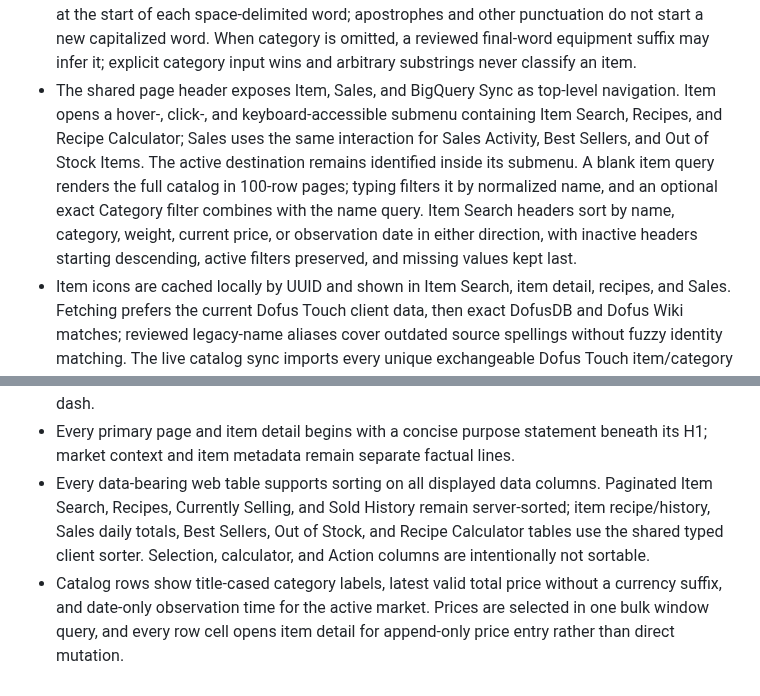
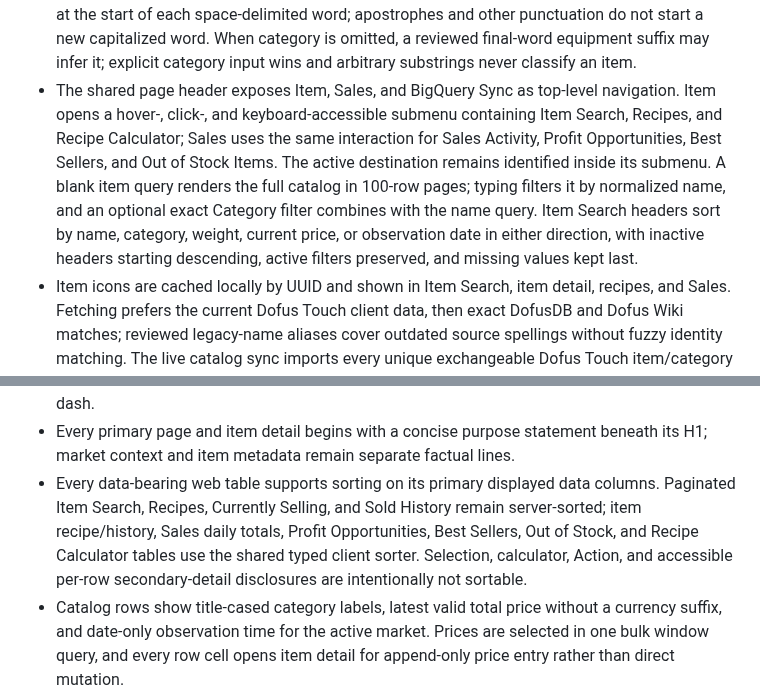
Before and after one commit to jinsoowhang/dofus-touch-economy-analytics, a Markdown page: MEMORY.md, 2 parts joined by grey strips. Rendered like a GitHub page.

```diff
--- a/MEMORY.md
+++ b/MEMORY.md
@@ -25,7 +25,7 @@
 - Item identity uses whitespace-collapsed Unicode case-folded exact names. Cost identities also include normalized category; ambiguous recipe ingredients remain unresolved rather than being guessed.
 - A no-result search offers advisory close-name links and manual item creation. Similarity never establishes identity, exact duplicates are blocked, and each item records whether it was first created by import or manually.
 - Manual item names and entered category overrides are whitespace-normalized and title-cased at the start of each space-delimited word; apostrophes and other punctuation do not start a new capitalized word. When category is omitted, a reviewed final-word equipment suffix may infer it; explicit category input wins and arbitrary substrings never classify an item.
-- The shared page header exposes Item, Sales, and BigQuery Sync as top-level navigation. Item opens a hover-, click-, and keyboard-accessible submenu containing Item Search, Recipes, and Recipe Calculator; Sales uses the same interaction for Sales Activity, Best Sellers, and Out of Stock Items. The active destination remains identified inside its submenu. A blank item query renders the full catalog in 100-row pages; typing filters it by normalized name, and an optional exact Category filter combines with the name query. Item Search headers sort by name, category, weight, current price, or observation date in either direction, with inactive headers starting descending, active filters preserved, and missing values kept last.
+- The shared page header exposes Item, Sales, and BigQuery Sync as top-level navigation. Item opens a hover-, click-, and keyboard-accessible submenu containing Item Search, Recipes, and Recipe Calculator; Sales uses the same interaction for Sales Activity, Profit Opportunities, Best Sellers, and Out of Stock Items. The active destination remains identified inside its submenu. A blank item query renders the full catalog in 100-row pages; typing filters it by normalized name, and an optional exact Category filter combines with the name query. Item Search headers sort by name, category, weight, current price, or observation date in either direction, with inactive headers starting descending, active filters preserved, and missing values kept last.
 - Item icons are cached locally by UUID and shown in Item Search, item detail, recipes, and Sales. Fetching prefers the current Dofus Touch client data, then exact DofusDB and Dofus Wiki matches; reviewed legacy-name aliases cover outdated source spellings without fuzzy identity matching. The live catalog sync imports every unique exchangeable Dofus Touch item/category identity without deleting local rows or replacing existing UUIDs, prices, provenance, or history. It maps the official nonnegative integer `realWeight` field to nullable item weight in pods; zero remains valid, while unmatched or invalid weight remains null. It also refines only an existing catch-all `Resource` display category: exact current Dofus Touch types take precedence, then unanimous exact DofusDB legacy matches; missing or conflicting results remain `Resource`. The original `identity_category` stays unchanged so later imports reuse the stable item.
 - The ignored `data/app/item_icons/` cache is independent of SQLite. Copying or
   restoring the database does not restore its files; run `uv run dofus-fetch-icons`
@@ -38,5 +38,5 @@
 - The Selected craft breakdown sales form opts out of the shared two-column form grid so its instructions, full-width table, and Add Checked to Sales action remain vertically stacked. Its table retains horizontal overflow only when the viewport is narrower than the table's content requirement.
 - Every Selected craft breakdown row shows the crafted item's catalog Category directly after Profession, with missing categories labeled Uncategorized, and sortable Total Estimated Profit as Sale Price Each multiplied by Quantity minus Total Recipe Cost. The initial profit uses the whole current-price default, Sale Price Each input events recalculate it immediately in the browser, and a missing or invalid sale price or incomplete recipe cost remains an explicit em dash.
 - Every primary page and item detail begins with a concise purpose statement beneath its H1; market context and item metadata remain separate factual lines.
-- Every data-bearing web table supports sorting on all displayed data columns. Paginated Item Search, Recipes, Currently Selling, and Sold History remain server-sorted; item recipe/history, Sales daily totals, Best Sellers, Out of Stock, and Recipe Calculator tables use the shared typed client sorter. Selection, calculator, and Action columns are intentionally not sortable.
+- Every data-bearing web table supports sorting on its primary displayed data columns. Paginated Item Search, Recipes, Currently Selling, and Sold History remain server-sorted; item recipe/history, Sales daily totals, Profit Opportunities, Best Sellers, Out of Stock, and Recipe Calculator tables use the shared typed client sorter. Selection, calculator, Action, and accessible per-row secondary-detail disclosures are intentionally not sortable.
 - Catalog rows show title-cased category labels, latest valid total price without a currency suffix, and date-only observation time for the active market. Prices are selected in one bulk window query, and every row cell opens item detail for append-only price entry rather than direct mutation.
```
Also changed, not shown: other parts of MEMORY.md (+3 -2 lines), notes/Session Notes 2026-08-23.md (+40 -0 lines).
